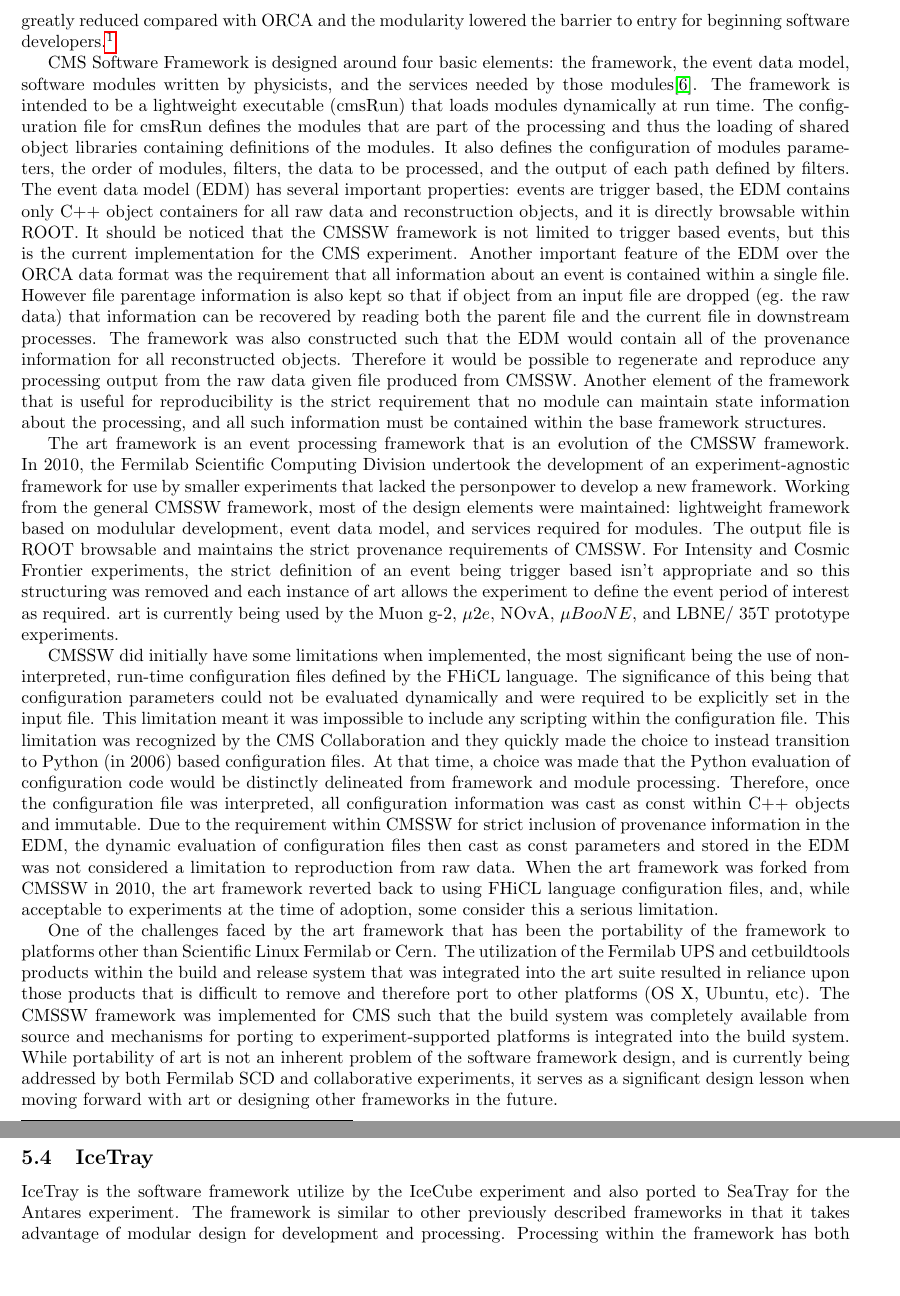
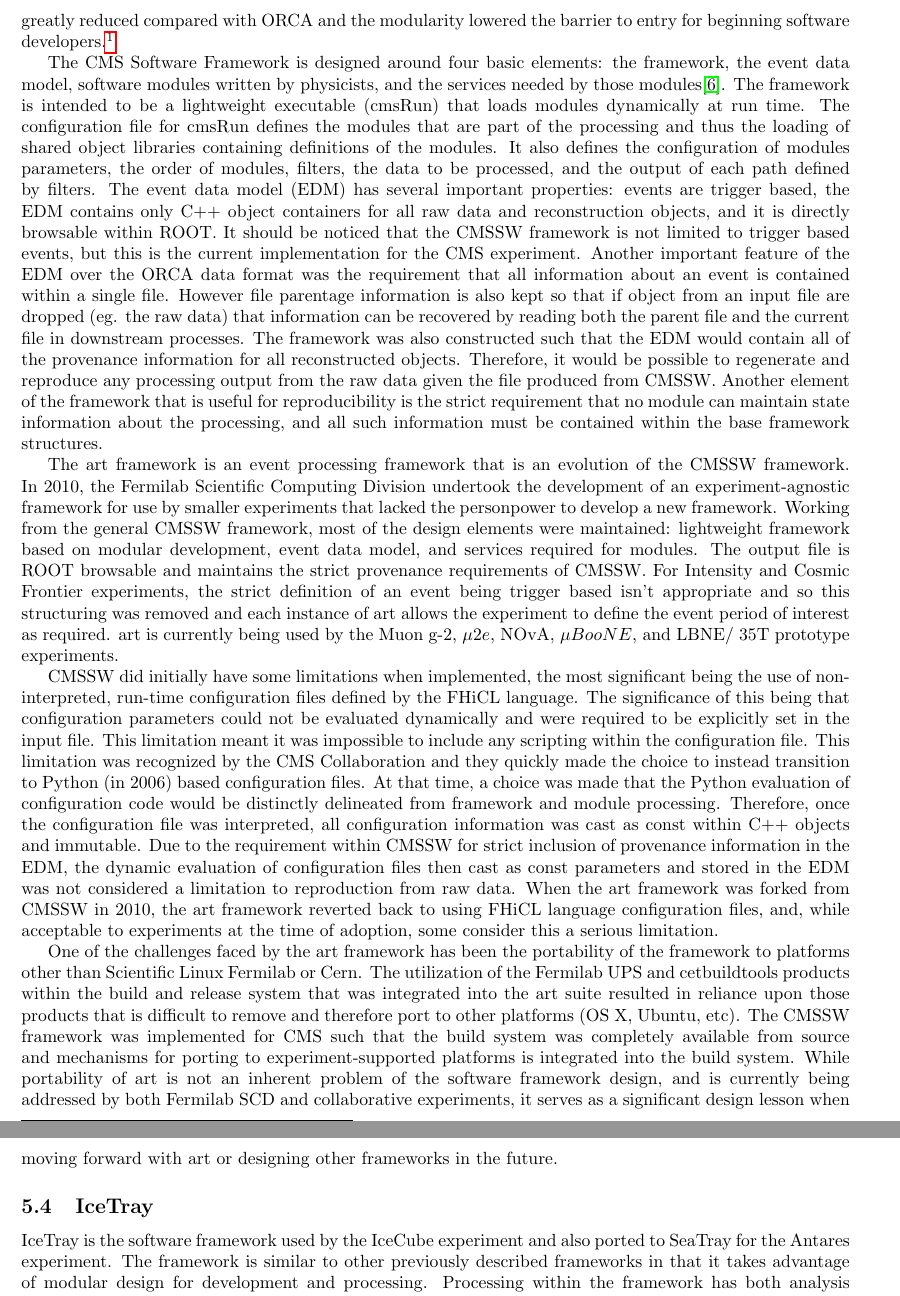
Before and after one commit to hep-tools/working-group-report, a LaTeX document (hep-fce-tools-wg-report.tex, which reads survey-fw.tex): two parts of pages 11 and 12 of 30, joined at a grey line, cut so that both start at the same text, the shorter picture padded with empty space. Compiled offline with pdfLaTeX.

Commit message:
Minor edits.

```diff
--- a/survey-fw.tex
+++ b/survey-fw.tex
@@ -142,17 +142,17 @@
 
 In 2005, the CMS Experiment developed their current software framework, CMSSW \cite{cmssw}, as a replacement to the previous ORCA framework. The framework was built around two guiding principles: the modularity of software development and that exchange of information between modules can only take place through data products. Since implementing the CMSSW, the complexity of the CMS reconstruction software was greatly reduced compared with ORCA and the modularity lowered the barrier to entry for beginning software developers.\footnote{Thanks to Dr. Liz Sexton-Kennedy and Dr. Oli Gutsche for useful discussions concerning the history and design of CMSSW.}
 
-CMS Software Framework is designed around four basic elements: the framework, the event data model, software modules written by physicists, and the services needed by those modules\cite{cmssw_web}. The framework is intended to be a lightweight executable (cmsRun) that loads modules dynamically at run time. The configuration file for cmsRun defines the modules that are part of the processing and thus the loading of shared object libraries containing definitions of the modules. It also defines the configuration of modules parameters, the order of modules, filters, the data to be processed, and the output of each path defined by filters. The event data model (EDM) has several important properties: events are trigger based, the EDM contains only C++ object containers for all raw data and reconstruction objects, and it is directly browsable within ROOT. It should be noticed that the CMSSW framework is not limited to trigger based events, but this is the current implementation for the CMS experiment. Another important feature of the EDM over the ORCA data format was the requirement that all information about an event is contained within a single file. However file parentage information is also kept so that if object from an input file are dropped (eg. the raw data) that information can be recovered by reading both the parent file and the current file in downstream processes. The framework was also constructed such that the EDM would contain all of the provenance information for all reconstructed objects. Therefore it would be possible to regenerate and reproduce any processing output from the raw data given file produced from CMSSW. Another element of the framework that is useful for reproducibility is the strict requirement that no module can maintain state information about the processing, and all such information must be contained within the base framework structures.
+The CMS Software Framework is designed around four basic elements: the framework, the event data model, software modules written by physicists, and the services needed by those modules\cite{cmssw_web}. The framework is intended to be a lightweight executable (cmsRun) that loads modules dynamically at run time. The configuration file for cmsRun defines the modules that are part of the processing and thus the loading of shared object libraries containing definitions of the modules. It also defines the configuration of modules parameters, the order of modules, filters, the data to be processed, and the output of each path defined by filters. The event data model (EDM) has several important properties: events are trigger based, the EDM contains only C++ object containers for all raw data and reconstruction objects, and it is directly browsable within ROOT. It should be noticed that the CMSSW framework is not limited to trigger based events, but this is the current implementation for the CMS experiment. Another important feature of the EDM over the ORCA data format was the requirement that all information about an event is contained within a single file. However file parentage information is also kept so that if object from an input file are dropped (eg. the raw data) that information can be recovered by reading both the parent file and the current file in downstream processes. The framework was also constructed such that the EDM would contain all of the provenance information for all reconstructed objects. Therefore, it would be possible to regenerate and reproduce any processing output from the raw data given the file produced from CMSSW. Another element of the framework that is useful for reproducibility is the strict requirement that no module can maintain state information about the processing, and all such information must be contained within the base framework structures.
 
-The art framework is an event processing framework that is an evolution of the CMSSW framework. In 2010, the Fermilab Scientific Computing Division undertook the development of an experiment-agnostic framework for use by smaller experiments that lacked the personpower to develop a new framework. Working from the general CMSSW framework, most of the design elements were maintained: lightweight framework based on modulular development, event data model, and services required for modules. The output file is ROOT browsable and maintains the strict provenance requirements of CMSSW. For Intensity and Cosmic Frontier experiments, the strict definition of an event being trigger based isn't appropriate and so this structuring was removed and each instance of art allows the experiment to define the event period of interest as required. art is currently being used by the Muon g-2, $\mu2e$, NOvA, $\mu BooNE$, and LBNE/ 35T prototype experiments.
+The art framework is an event processing framework that is an evolution of the CMSSW framework. In 2010, the Fermilab Scientific Computing Division undertook the development of an experiment-agnostic framework for use by smaller experiments that lacked the personpower to develop a new framework. Working from the general CMSSW framework, most of the design elements were maintained: lightweight framework based on modular development, event data model, and services required for modules. The output file is ROOT browsable and maintains the strict provenance requirements of CMSSW. For Intensity and Cosmic Frontier experiments, the strict definition of an event being trigger based isn't appropriate and so this structuring was removed and each instance of art allows the experiment to define the event period of interest as required. art is currently being used by the Muon g-2, $\mu2e$, NOvA, $\mu BooNE$, and LBNE/ 35T prototype experiments.
 
 CMSSW did initially have some limitations when implemented, the most significant being the use of non-interpreted, run-time configuration files defined by the FHiCL language. The significance of this being that configuration parameters could not be evaluated dynamically and were required to be explicitly set in the input file. This limitation meant it was impossible to include any scripting within the configuration file. This limitation was recognized by the CMS Collaboration and they quickly made the choice to instead transition to Python (in 2006) based configuration files. At that time, a choice was made that the Python evaluation of configuration code would be distinctly delineated from framework and module processing. Therefore, once the configuration file was interpreted, all configuration information was cast as const within C++ objects and immutable. Due to the requirement within CMSSW for strict inclusion of provenance information in the EDM, the dynamic evaluation of configuration files then cast as const parameters and stored in the EDM was not considered a limitation to reproduction from raw data. When the art framework was forked from CMSSW in 2010, the art framework reverted back to using FHiCL language configuration files, and, while acceptable to experiments at the time of adoption, some consider this a serious limitation.
 
-One of the challenges faced by the art framework that has been the portability of the framework to platforms other than Scientific Linux Fermilab or Cern. The utilization of the Fermilab UPS and cetbuildtools products within the build and release system that was integrated into the art suite resulted in reliance upon those products that is difficult to remove and therefore port to other platforms (OS X, Ubuntu, etc). The CMSSW framework was implemented for CMS such that the build system was completely available from source and mechanisms for porting to experiment-supported platforms is integrated into the build system. While portability of art is not an inherent problem of the software framework design, and is currently being addressed by both Fermilab SCD and collaborative experiments, it serves as a significant design lesson when moving forward with art or designing other frameworks in the future.
+One of the challenges faced by the art framework has been the portability of the framework to platforms other than Scientific Linux Fermilab or Cern. The utilization of the Fermilab UPS and cetbuildtools products within the build and release system that was integrated into the art suite resulted in reliance upon those products that is difficult to remove and therefore port to other platforms (OS X, Ubuntu, etc). The CMSSW framework was implemented for CMS such that the build system was completely available from source and mechanisms for porting to experiment-supported platforms is integrated into the build system. While portability of art is not an inherent problem of the software framework design, and is currently being addressed by both Fermilab SCD and collaborative experiments, it serves as a significant design lesson when moving forward with art or designing other frameworks in the future.
 
 \subsection{IceTray}
 
-IceTray is the software framework utilize by the IceCube experiment and also ported to SeaTray for the Antares experiment. The framework is similar to other previously described frameworks in that it takes advantage of modular design for development and processing. Processing within the framework has both analysis modules and services similar to those described for Gaudi, CMSSW, and art. The IceTray framework and modules are written in the C++ language. The data structure for IceTray is designated a ``frame" and contains information about geometry, calibration, detector status, and physics events. Unlike other frameworks described, IceTray allows for multiple frames to be active in a module at the same time. This was implemented due to the nature of the IceCube detector and the need to delay processing an ``event" until information from more than the current frame is analyzed. This is accomplished through the use of a uniquely designed I/O mechanism utilizing Inboxes and Outboxes for modules. A module can have any number of Inboxes and Outboxes. The development of IceTray was done within the IceCube experiment based upon a specific set of requirements in 2003.
+IceTray is the software framework used by the IceCube experiment and also ported to SeaTray for the Antares experiment. The framework is similar to other previously described frameworks in that it takes advantage of modular design for development and processing. Processing within the framework has both analysis modules and services similar to those described for Gaudi, CMSSW, and art. The IceTray framework and modules are written in the C++ language. The data structure for IceTray is designated a ``frame" and contains information about geometry, calibration, detector status, and physics events. Unlike other frameworks described, IceTray allows for multiple frames to be active in a module at the same time. This was implemented due to the nature of the IceCube detector and the need to delay processing an ``event" until information from more than the current frame is analyzed. This is accomplished through the use of a uniquely designed I/O mechanism utilizing Inboxes and Outboxes for modules. A module can have any number of Inboxes and Outboxes. The development of IceTray was done within the IceCube experiment based upon a specific set of requirements in 2003.
 
  \fixme{I can't find a reference for the requirements that is public.}
 
```
Also changed, not shown: survey-fw.tex (6 more changed lines).
